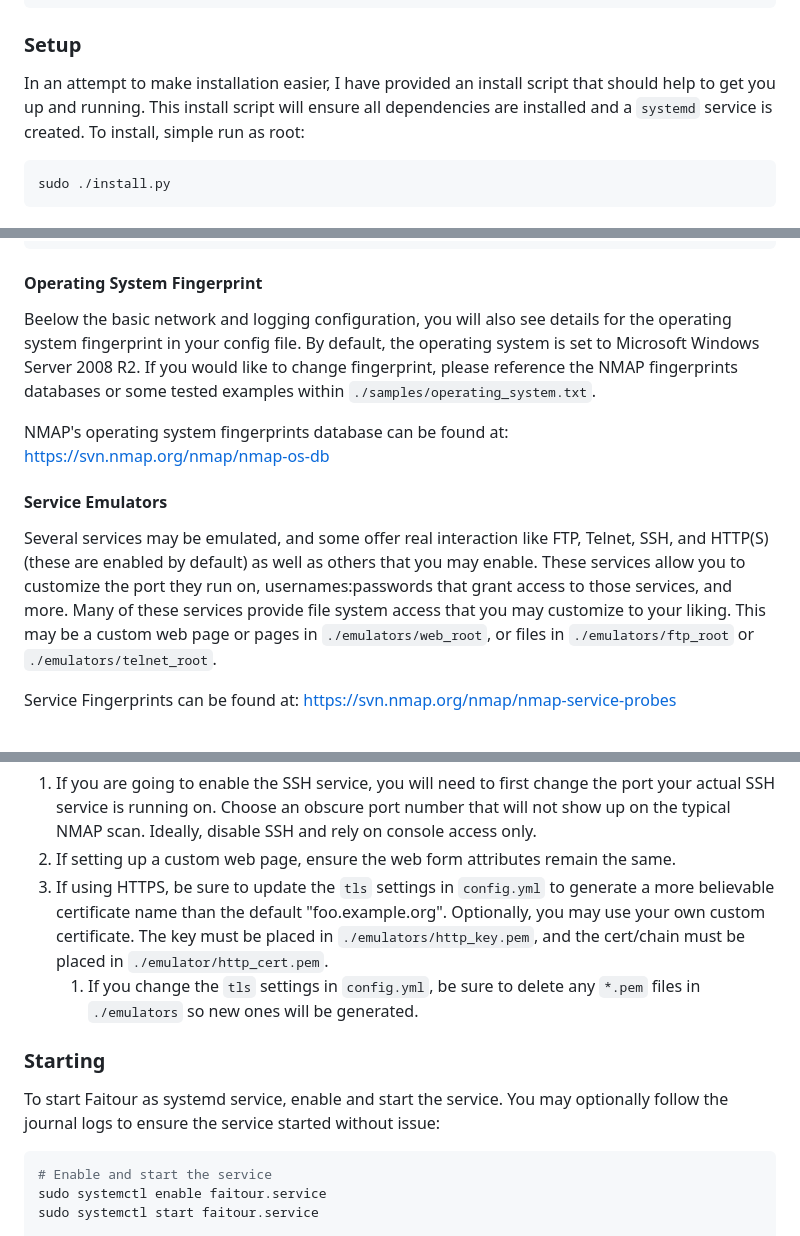
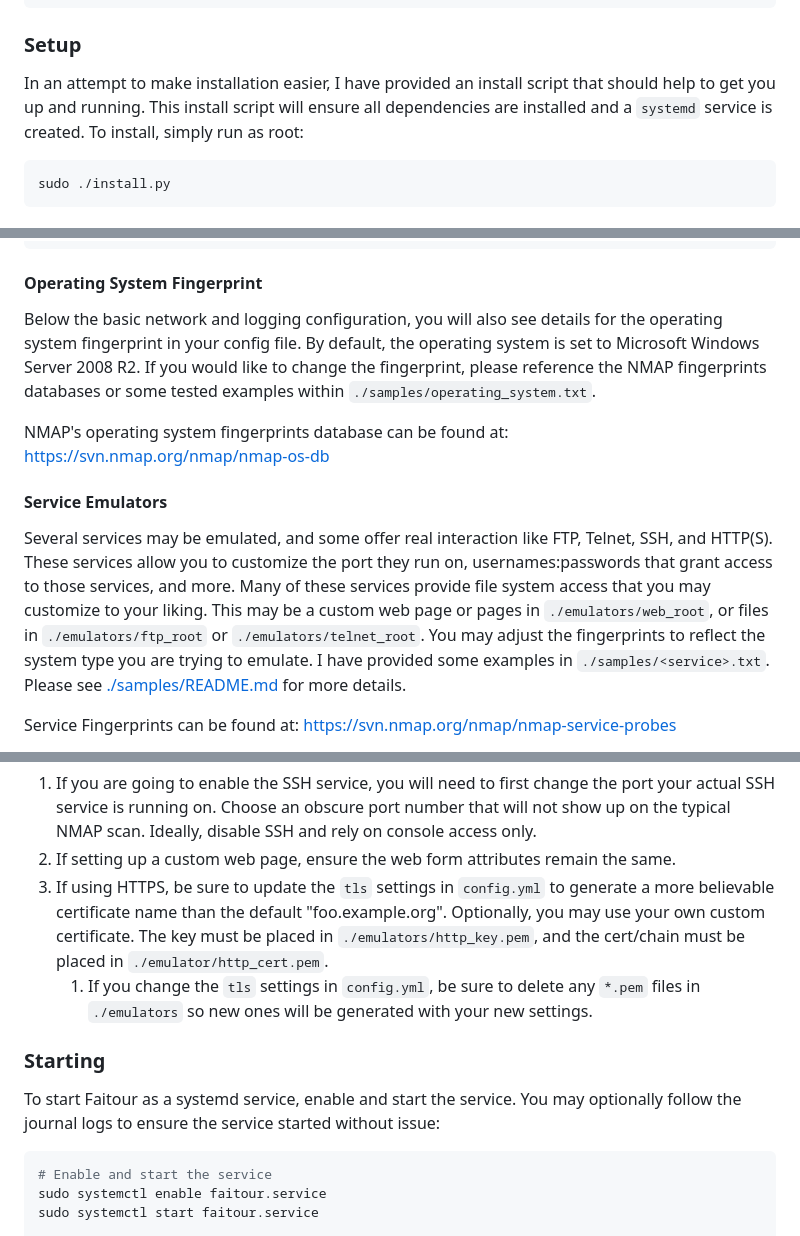
Before and after one commit to MakoWish/Faitour, a Markdown page: README.md, 3 parts joined by grey strips. Rendered like a GitHub page.

````diff
--- a/README.md
+++ b/README.md
@@ -29,7 +29,7 @@ sudo git clone https://github.com/MakoWish/Faitour.git
 
 ### Setup
 
-In an attempt to make installation easier, I have provided an install script that should help to get you up and running. This install script will ensure all dependencies are installed and a `systemd` service is created. To install, simple run as root:
+In an attempt to make installation easier, I have provided an install script that should help to get you up and running. This install script will ensure all dependencies are installed and a `systemd` service is created. To install, simply run as root:
 
 ```bash
 sudo ./install.py
@@ -73,13 +73,13 @@ logging:
 
 #### Operating System Fingerprint
 
-Beelow the basic network and logging configuration, you will also see details for the operating system fingerprint in your config file. By default, the operating system is set to Microsoft Windows Server 2008 R2. If you would like to change fingerprint, please reference the NMAP fingerprints databases or some tested examples within `./samples/operating_system.txt`.
+Below the basic network and logging configuration, you will also see details for the operating system fingerprint in your config file. By default, the operating system is set to Microsoft Windows Server 2008 R2. If you would like to change the fingerprint, please reference the NMAP fingerprints databases or some tested examples within `./samples/operating_system.txt`.
 
 NMAP's operating system fingerprints database can be found at: https://svn.nmap.org/nmap/nmap-os-db
 
 #### Service Emulators
 
-Several services may be emulated, and some offer real interaction like FTP, Telnet, SSH, and HTTP(S) (these are enabled by default) as well as others that you may enable. These services allow you to customize the port they run on, usernames:passwords that grant access to those services, and more. Many of these services provide file system access that you may customize to your liking. This may be a custom web page or pages in `./emulators/web_root`, or files in `./emulators/ftp_root` or `./emulators/telnet_root`.
+Several services may be emulated, and some offer real interaction like FTP, Telnet, SSH, and HTTP(S). These services allow you to customize the port they run on, usernames:passwords that grant access to those services, and more. Many of these services provide file system access that you may customize to your liking. This may be a custom web page or pages in `./emulators/web_root`, or files in `./emulators/ftp_root` or `./emulators/telnet_root`. You may adjust the fingerprints to reflect the system type you are trying to emulate. I have provided some examples in `./samples/<service>.txt`. Please see [./samples/README.md](https://github.com/MakoWish/Faitour2/tree/main/samples/README.md) for more details.
 
 Service Fingerprints can be found at: https://svn.nmap.org/nmap/nmap-service-probes
 
@@ -90,11 +90,11 @@ Note that the majority of these fingerprints contain regex patterns. You should
 1. If you are going to enable the SSH service, you will need to first change the port your actual SSH service is running on. Choose an obscure port number that will not show up on the typical NMAP scan. Ideally, disable SSH and rely on console access only.
 2. If setting up a custom web page, ensure the web form attributes remain the same.
 3. If using HTTPS, be sure to update the `tls` settings in `config.yml` to generate a more believable certificate name than the default "foo.example.org". Optionally, you may use your own custom certificate. The key must be placed in `./emulators/http_key.pem`, and the cert/chain must be placed in `./emulator/http_cert.pem`.
-    1. If you change the `tls` settings in `config.yml`, be sure to delete any `*.pem` files in `./emulators` so new ones will be generated.
+    1. If you change the `tls` settings in `config.yml`, be sure to delete any `*.pem` files in `./emulators` so new ones will be generated with your new settings.
 
 ### Starting
 
-To start Faitour as systemd service, enable and start the service. You may optionally follow the journal logs to ensure the service started without issue:
+To start Faitour as a systemd service, enable and start the service. You may optionally follow the journal logs to ensure the service started without issue:
 
 ```bash
 # Enable and start the service
````
Also changed, not shown: other parts of README.md (+1 -2 lines).
